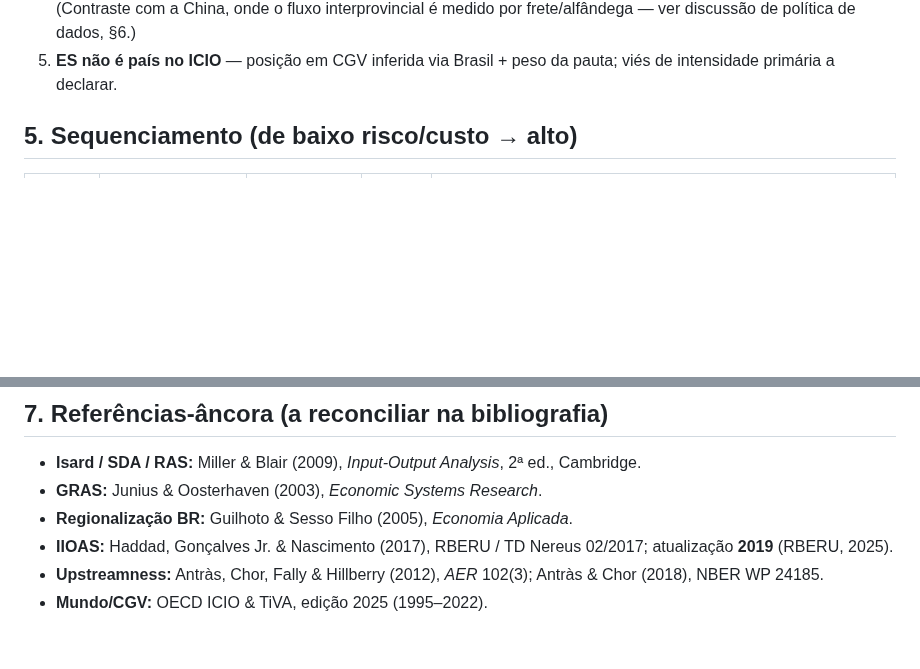
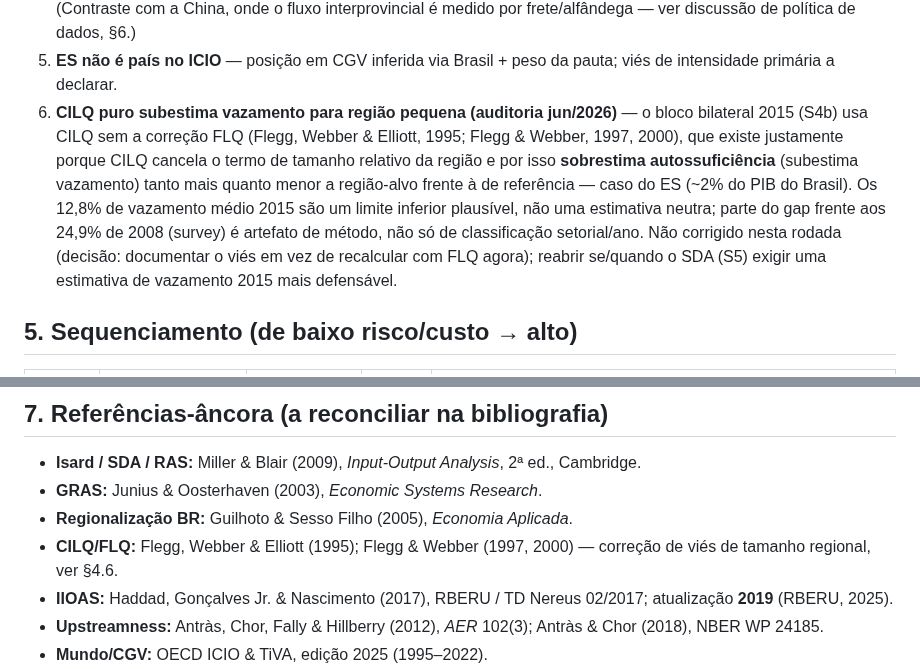
Before and after one commit to fcarva/es-insumo-produto, a Markdown page: pesquisa/PLANO_ATUALIZACAO.md, 2 parts joined by grey strips. Rendered like a GitHub page; blank space fills up the shorter version.

```diff
--- a/pesquisa/PLANO_ATUALIZACAO.md
+++ b/pesquisa/PLANO_ATUALIZACAO.md
@@ -104,6 +104,16 @@ Generalizações necessárias:
    frete/alfândega — ver discussão de política de dados, §6.)
 5. **ES não é país no ICIO** — posição em CGV inferida via Brasil + peso da pauta; viés de
    intensidade primária a declarar.
+6. **CILQ puro subestima vazamento para região pequena (auditoria jun/2026)** — o bloco
+   bilateral 2015 (S4b) usa CILQ sem a correção FLQ (Flegg, Webber & Elliott, 1995; Flegg &
+   Webber, 1997, 2000), que existe justamente porque CILQ cancela o termo de tamanho
+   relativo da região e por isso **sobrestima autossuficiência** (subestima vazamento) tanto
+   mais quanto menor a região-alvo frente à de referência — caso do ES (~2% do PIB do
+   Brasil). Os 12,8% de vazamento médio 2015 são um limite inferior plausível, não uma
+   estimativa neutra; parte do gap frente aos 24,9% de 2008 (survey) é artefato de método,
+   não só de classificação setorial/ano. Não corrigido nesta rodada (decisão: documentar o
+   viés em vez de recalcular com FLQ agora); reabrir se/quando o SDA (S5) exigir uma
+   estimativa de vazamento 2015 mais defensável.
 
 ## 5. Sequenciamento (de baixo risco/custo → alto)
 
@@ -141,6 +151,8 @@ empírico ao debate de política — e ao próprio CECEG, que faz MIP **e** EGC.
 - **Isard / SDA / RAS:** Miller & Blair (2009), *Input-Output Analysis*, 2ª ed., Cambridge.
 - **GRAS:** Junius & Oosterhaven (2003), *Economic Systems Research*.
 - **Regionalização BR:** Guilhoto & Sesso Filho (2005), *Economia Aplicada*.
+- **CILQ/FLQ:** Flegg, Webber & Elliott (1995); Flegg & Webber (1997, 2000) — correção de
+  viés de tamanho regional, ver §4.6.
 - **IIOAS:** Haddad, Gonçalves Jr. & Nascimento (2017), RBERU / TD Nereus 02/2017; atualização **2019** (RBERU, 2025).
 - **Upstreamness:** Antràs, Chor, Fally & Hillberry (2012), *AER* 102(3); Antràs & Chor (2018), NBER WP 24185.
 - **Mundo/CGV:** OECD ICIO & TiVA, edição 2025 (1995–2022).
```
Also changed, not shown: dados/README.md (+12 -0 lines).
